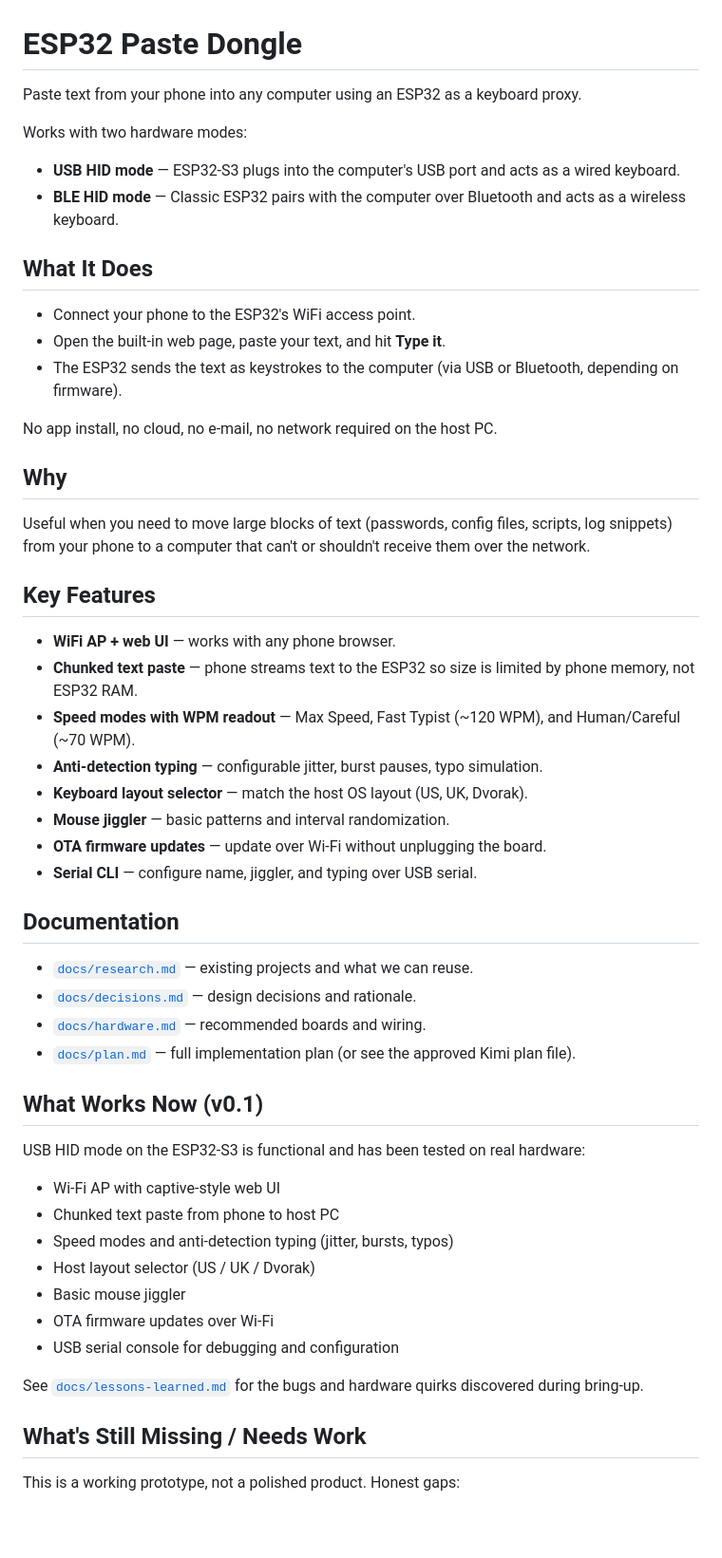
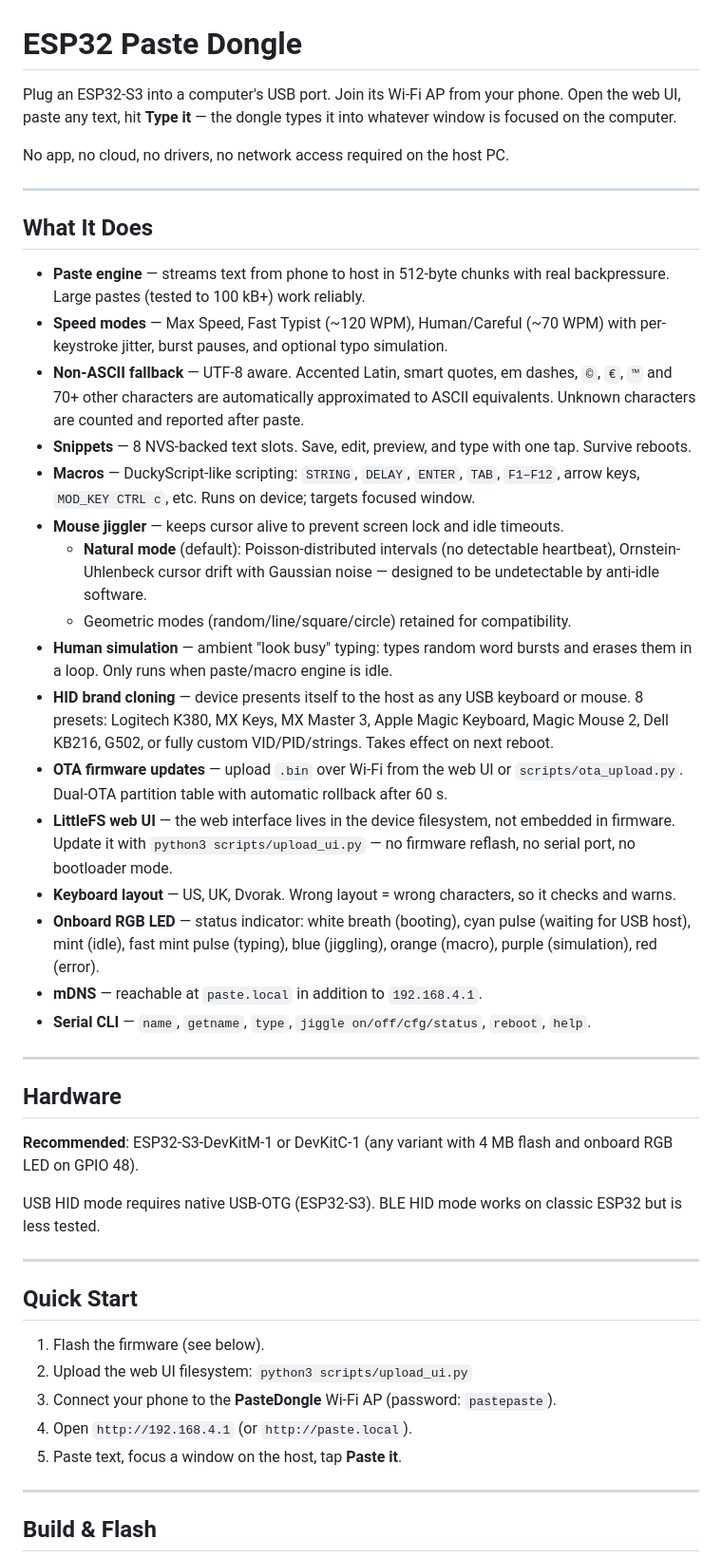
Before and after one commit to segfaultlabs/esp32-paste-dongle, a Markdown page: README.md, the part around one of its changes. Shown at 95% size. GitHub-like rendering; blank space fills up the shorter version.

```diff
--- a/README.md
+++ b/README.md
@@ -1,52 +1,49 @@
 # ESP32 Paste Dongle
 
-Paste text from your phone into any computer using an ESP32 as a keyboard proxy.
+Plug an ESP32-S3 into a computer's USB port. Join its Wi-Fi AP from your phone. Open the web UI, paste any text, hit **Type it** — the dongle types it into whatever window is focused on the computer.
 
-Works with two hardware modes:
-- **USB HID mode** — ESP32-S3 plugs into the computer's USB port and acts as a wired keyboard.
-- **BLE HID mode** — Classic ESP32 pairs with the computer over Bluetooth and acts as a wireless keyboard.
+No app, no cloud, no drivers, no network access required on the host PC.
+
+---
 
 ## What It Does
-- Connect your phone to the ESP32's WiFi access point.
-- Open the built-in web page, paste your text, and hit **Type it**.
-- The ESP32 sends the text as keystrokes to the computer (via USB or Bluetooth, depending on firmware).
 
-No app install, no cloud, no e-mail, no network required on the host PC.
+- **Paste engine** — streams text from phone to host in 512-byte chunks with real backpressure. Large pastes (tested to 100 kB+) work reliably.
+- **Speed modes** — Max Speed, Fast Typist (~120 WPM), Human/Careful (~70 WPM) with per-keystroke jitter, burst pauses, and optional typo simulation.
+- **Non-ASCII fallback** — UTF-8 aware. Accented Latin, smart quotes, em dashes, `©`, `€`, `™` and 70+ other characters are automatically approximated to ASCII equivalents. Unknown characters are counted and reported after paste.
+- **Snippets** — 8 NVS-backed text slots. Save, edit, preview, and type with one tap. Survive reboots.
+- **Macros** — DuckyScript-like scripting: `STRING`, `DELAY`, `ENTER`, `TAB`, `F1–F12`, arrow keys, `MOD_KEY CTRL c`, etc. Runs on device; targets focused window.
+- **Mouse jiggler** — keeps cursor alive to prevent screen lock and idle timeouts.
+  - **Natural mode** (default): Poisson-distributed intervals (no detectable heartbeat), Ornstein-Uhlenbeck cursor drift with Gaussian noise — designed to be undetectable by anti-idle software.
+  - Geometric modes (random/line/square/circle) retained for compatibility.
+- **Human simulation** — ambient "look busy" typing: types random word bursts and erases them in a loop. Only runs when paste/macro engine is idle.
+- **HID brand cloning** — device presents itself to the host as any USB keyboard or mouse. 8 presets: Logitech K380, MX Keys, MX Master 3, Apple Magic Keyboard, Magic Mouse 2, Dell KB216, G502, or fully custom VID/PID/strings. Takes effect on next reboot.
+- **OTA firmware updates** — upload `.bin` over Wi-Fi from the web UI or `scripts/ota_upload.py`. Dual-OTA partition table with automatic rollback after 60 s.
+- **LittleFS web UI** — the web interface lives in the device filesystem, not embedded in firmware. Update it with `python3 scripts/upload_ui.py` — no firmware reflash, no serial port, no bootloader mode.
+- **Keyboard layout** — US, UK, Dvorak. Wrong layout = wrong characters, so it checks and warns.
+- **Onboard RGB LED** — status indicator: white breath (booting), cyan pulse (waiting for USB host), mint (idle), fast mint pulse (typing), blue (jiggling), orange (macro), purple (simulation), red (error).
+- **mDNS** — reachable at `paste.local` in addition to `192.168.4.1`.
+- **Serial CLI** — `name`, `getname`, `type`, `jiggle on/off/cfg/status`, `reboot`, `help`.
 
-## Why
-Useful when you need to move large blocks of text (passwords, config files, scripts, log snippets) from your phone to a computer that can't or shouldn't receive them over the network.
+---
 
-## Key Features
-- **WiFi AP + web UI** — works with any phone browser.
-- **Chunked text paste** — phone streams text to the ESP32 so size is limited by phone memory, not ESP32 RAM.
-- **Speed modes with WPM readout** — Max Speed, Fast Typist (~120 WPM), and Human/Careful (~70 WPM).
-- **Anti-detection typing** — configurable jitter, burst pauses, typo simulation.
-- **Keyboard layout selector** — match the host OS layout (US, UK, Dvorak).
-- **Mouse jiggler** — basic patterns and interval randomization.
-- **OTA firmware updates** — update over Wi-Fi without unplugging the board.
-- **Serial CLI** — configure name, jiggler, and typing over USB serial.
+## Hardware
 
-## Documentation
-- [`docs/research.md`](docs/research.md) — existing projects and what we can reuse.
-- [`docs/decisions.md`](docs/decisions.md) — design decisions and rationale.
-- [`docs/hardware.md`](docs/hardware.md) — recommended boards and wiring.
-- [`docs/plan.md`](docs/plan.md) — full implementation plan (or see the approved Kimi plan file).
+**Recommended**: ESP32-S3-DevKitM-1 or DevKitC-1 (any variant with 4 MB flash and onboard RGB LED on GPIO 48).
 
-## What Works Now (v0.1)
+USB HID mode requires native USB-OTG (ESP32-S3). BLE HID mode works on classic ESP32 but is less tested.
 
-USB HID mode on the ESP32-S3 is functional and has been tested on real hardware:
+---
 
-- Wi-Fi AP with captive-style web UI
-- Chunked text paste from phone to host PC
-- Speed modes and anti-detection typing (jitter, bursts, typos)
-- Host layout selector (US / UK / Dvorak)
-- Basic mouse jiggler
-- OTA firmware updates over Wi-Fi
-- USB serial console for debugging and configuration
+## Quick Start
 
-See [`docs/lessons-learned.md`](docs/lessons-learned.md) for the bugs and hardware quirks discovered during bring-up.
+1. Flash the firmware (see below).
+2. Upload the web UI filesystem: `python3 scripts/upload_ui.py`
+3. Connect your phone to the **PasteDongle** Wi-Fi AP (password: `pastepaste`).
+4. Open `http://192.168.4.1` (or `http://paste.local`).
+5. Paste text, focus a window on the host, tap **Paste it**.
 
-## What's Still Missing / Needs Work
+---
 
-This is a working prototype, not a polished product. Honest gaps:
+## Build & Flash
 
```
Also changed, not shown: other parts of README.md (+87 -21 lines).
